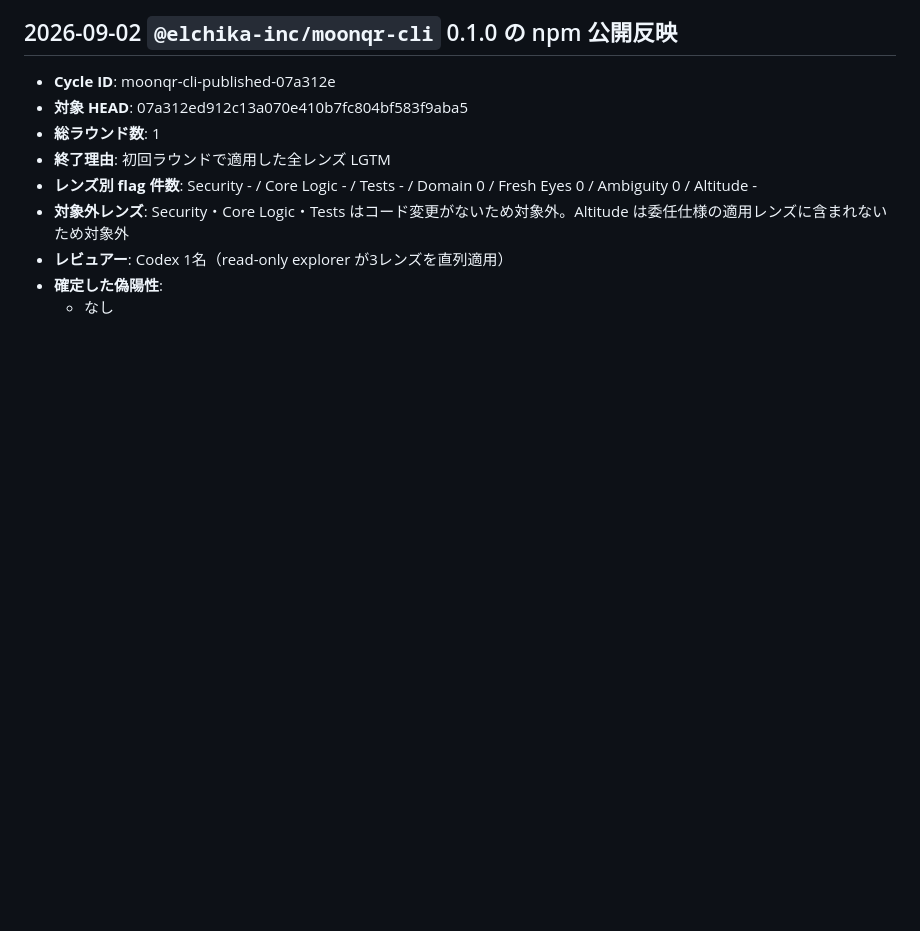
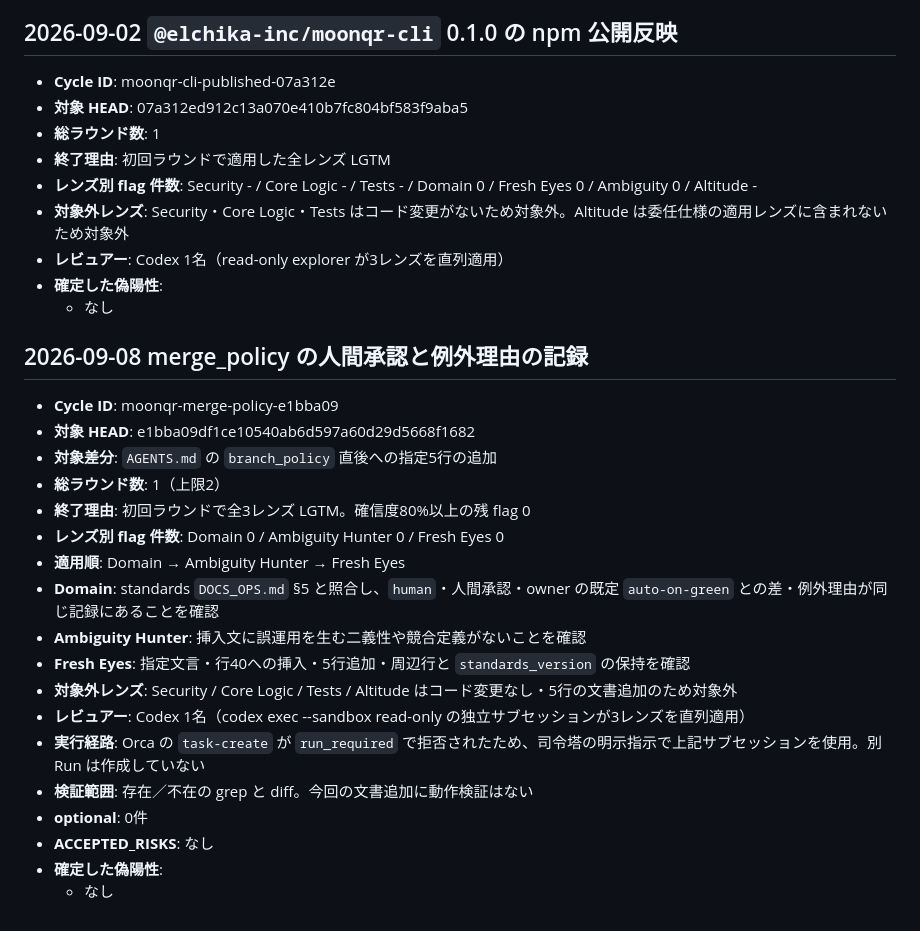
Before and after one commit to elchika-inc/moonqr, a Markdown page: .docs/reviews/review-cycle-log.md, the part around the change. Drawn GitHub-style; blank space fills up the shorter version.

Commit message:
docs(agents): merge_policy を human と記録する (#34)
* docs: 人間承認の merge_policy と理由を記録

* docs: merge_policy のレビュー結果を記録

```diff
--- a/.docs/reviews/review-cycle-log.md
+++ b/.docs/reviews/review-cycle-log.md
@@ -90,3 +90,25 @@
 - **確定した偽陽性**:
   - なし
 <!-- review-cycle:end moonqr-cli-published-07a312e -->
+
+<!-- review-cycle:start moonqr-merge-policy-e1bba09 -->
+## 2026-09-08 merge_policy の人間承認と例外理由の記録
+- **Cycle ID**: moonqr-merge-policy-e1bba09
+- **対象 HEAD**: e1bba09df1ce10540ab6d597a60d29d5668f1682
+- **対象差分**: `AGENTS.md` の `branch_policy` 直後への指定5行の追加
+- **総ラウンド数**: 1（上限2）
+- **終了理由**: 初回ラウンドで全3レンズ LGTM。確信度80%以上の残 flag 0
+- **レンズ別 flag 件数**: Domain 0 / Ambiguity Hunter 0 / Fresh Eyes 0
+- **適用順**: Domain → Ambiguity Hunter → Fresh Eyes
+- **Domain**: standards `DOCS_OPS.md` §5 と照合し、`human`・人間承認・owner の既定 `auto-on-green` との差・例外理由が同じ記録にあることを確認
+- **Ambiguity Hunter**: 挿入文に誤運用を生む二義性や競合定義がないことを確認
+- **Fresh Eyes**: 指定文言・行40への挿入・5行追加・周辺行と `standards_version` の保持を確認
+- **対象外レンズ**: Security / Core Logic / Tests / Altitude はコード変更なし・5行の文書追加のため対象外
+- **レビュアー**: Codex 1名（codex exec --sandbox read-only の独立サブセッションが3レンズを直列適用）
+- **実行経路**: Orca の `task-create` が `run_required` で拒否されたため、司令塔の明示指示で上記サブセッションを使用。別 Run は作成していない
+- **検証範囲**: 存在／不在の grep と diff。今回の文書追加に動作検証はない
+- **optional**: 0件
+- **ACCEPTED_RISKS**: なし
+- **確定した偽陽性**:
+  - なし
+<!-- review-cycle:end moonqr-merge-policy-e1bba09 -->
```
Also changed, not shown: AGENTS.md (+5 -0 lines).
